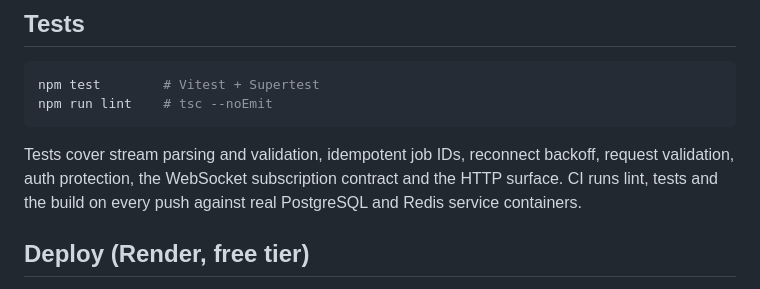
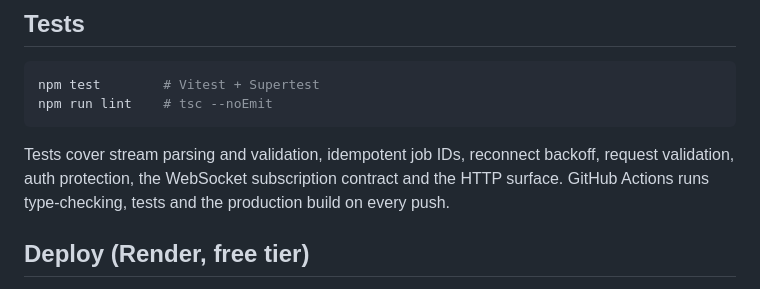
Before and after one commit to jaiy3/marketpulse, a Markdown page: README.md, the part around the change. Drawn GitHub-style.

Commit message:
README: describe CI accurately

````diff
--- a/README.md
+++ b/README.md
@@ -68,7 +68,7 @@ npm test        # Vitest + Supertest
 npm run lint    # tsc --noEmit
 ```
 
-Tests cover stream parsing and validation, idempotent job IDs, reconnect backoff, request validation, auth protection, the WebSocket subscription contract and the HTTP surface. CI runs lint, tests and the build on every push against real PostgreSQL and Redis service containers.
+Tests cover stream parsing and validation, idempotent job IDs, reconnect backoff, request validation, auth protection, the WebSocket subscription contract and the HTTP surface. GitHub Actions runs type-checking, tests and the production build on every push.
 
 ## Deploy (Render, free tier)
 
````
